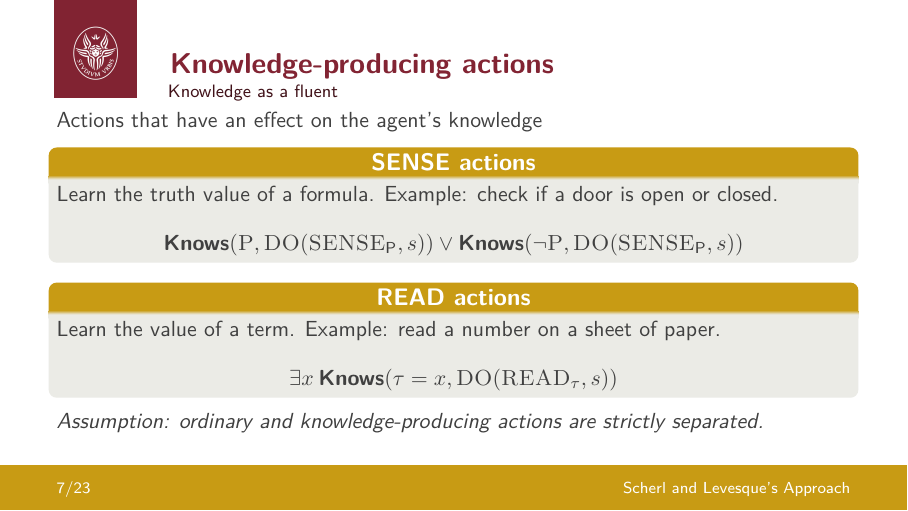
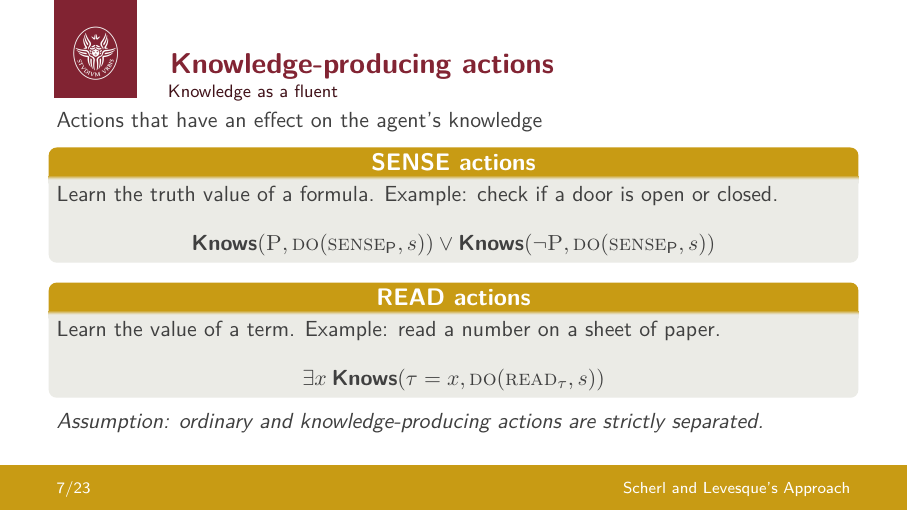
Before and after one commit to neverorfrog/sitcalc, LaTeX slides (presentation/presentation.tex, which reads presentation/FRANCESCO.TEX): page 8 of 24. Compiled offline with pdfLaTeX.

Commit message:
Accept textsc fix (ty Flavio)
Pare che non possa mettere textsc in pedice senza mandare tutto in errore, però

Pazienza :/

```diff
--- a/presentation/FRANCESCO.TEX
+++ b/presentation/FRANCESCO.TEX
@@ -60,9 +60,9 @@
         % Learn whether a fluent is true or false. Example: check if a door is open or closed.
         Learn the truth value of a formula. Example: check if a door is open or closed.
         \[
-            \knows(\textfluent{P}, \textfluent{DO}(\textfluent{SENSE}_\text{P}, s))
+            \knows(\textfluent{P}, \textfluent{do}(\textfluent{sense}_\text{P}, s))
             \lor
-            \knows(\lnot \textfluent{P}, \textfluent{DO}(\textfluent{SENSE}_\text{P}, s))
+            \knows(\lnot \textfluent{P}, \textfluent{do}(\textfluent{sense}_\text{P}, s))
         \]
     \end{block}
 
```
Also changed, not shown: presentation/presentation.pdf, presentation/FRANCESCO.TEX (2 more changed lines).
